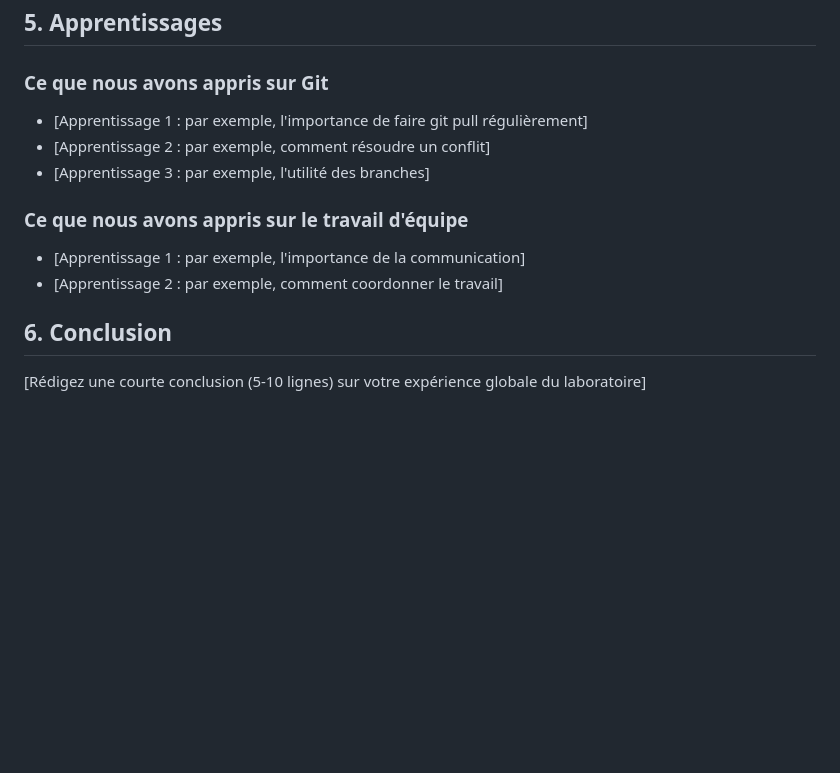
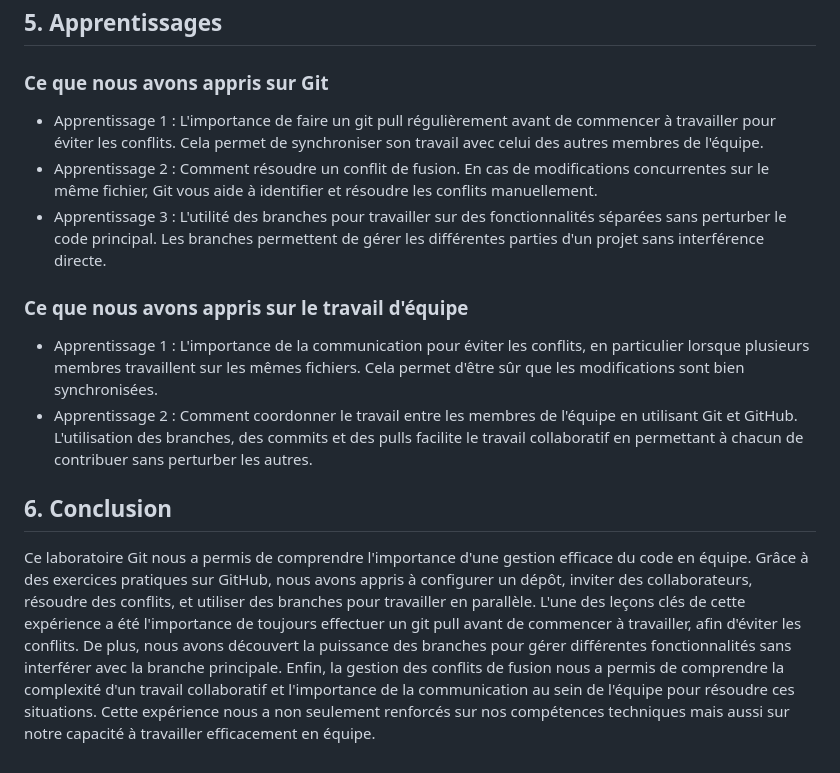
Before and after one commit to lioliolilo/projet-equipe-collaboration, a Markdown page: RAPPORT.md, the part around one of its changes. GitHub-like rendering; blank space fills up the shorter version.

Commit message:
RAPPORT.md membre1

```diff
--- a/RAPPORT.md
+++ b/RAPPORT.md
@@ -58,13 +64,13 @@ Membre 2:
 ## 5. Apprentissages
 
 ### Ce que nous avons appris sur Git
-- [Apprentissage 1 : par exemple, l'importance de faire git pull régulièrement]
-- [Apprentissage 2 : par exemple, comment résoudre un conflit]
-- [Apprentissage 3 : par exemple, l'utilité des branches]
+- Apprentissage 1 : L'importance de faire un git pull régulièrement avant de commencer à travailler pour éviter les conflits. Cela permet de synchroniser son travail avec celui des autres membres de l'équipe.
+- Apprentissage 2 : Comment résoudre un conflit de fusion. En cas de modifications concurrentes sur le même fichier, Git vous aide à identifier et résoudre les conflits manuellement.
+- Apprentissage 3 : L'utilité des branches pour travailler sur des fonctionnalités séparées sans perturber le code principal. Les branches permettent de gérer les différentes parties d'un projet sans interférence directe.
 
 ### Ce que nous avons appris sur le travail d'équipe
-- [Apprentissage 1 : par exemple, l'importance de la communication]
-- [Apprentissage 2 : par exemple, comment coordonner le travail]
+- Apprentissage 1 : L'importance de la communication pour éviter les conflits, en particulier lorsque plusieurs membres travaillent sur les mêmes fichiers. Cela permet d'être sûr que les modifications sont bien synchronisées.
+- Apprentissage 2 : Comment coordonner le travail entre les membres de l'équipe en utilisant Git et GitHub. L'utilisation des branches, des commits et des pulls facilite le travail collaboratif en permettant à chacun de contribuer sans perturber les autres.
 
 ## 6. Conclusion
-[Rédigez une courte conclusion (5-10 lignes) sur votre expérience globale du laboratoire]
+Ce laboratoire Git nous a permis de comprendre l'importance d'une gestion efficace du code en équipe. Grâce à des exercices pratiques sur GitHub, nous avons appris à configurer un dépôt, inviter des collaborateurs, résoudre des conflits, et utiliser des branches pour travailler en parallèle. L'une des leçons clés de cette expérience a été l'importance de toujours effectuer un git pull avant de commencer à travailler, afin d'éviter les conflits. De plus, nous avons découvert la puissance des branches pour gérer différentes fonctionnalités sans interférer avec la branche principale. Enfin, la gestion des conflits de fusion nous a permis de comprendre la complexité d'un travail collaboratif et l'importance de la communication au sein de l'équipe pour résoudre ces situations. Cette expérience nous a non seulement renforcés sur nos compétences techniques mais aussi sur notre capacité à travailler efficacement en équipe.
```
Also changed, not shown: other parts of RAPPORT.md (+9 -3 lines).
